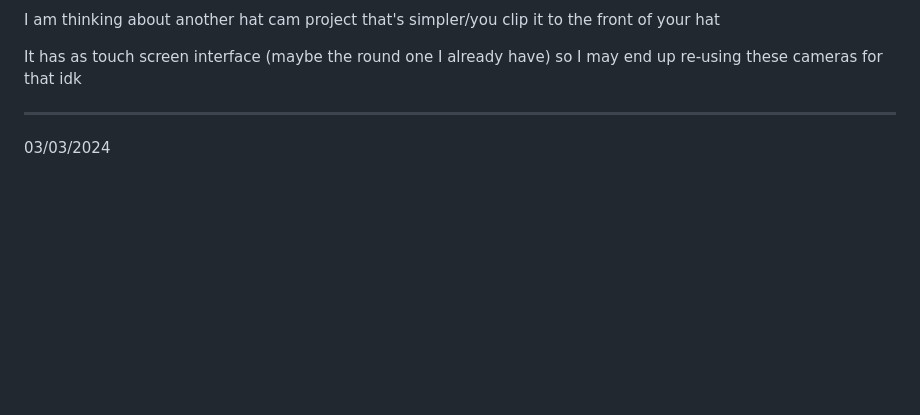
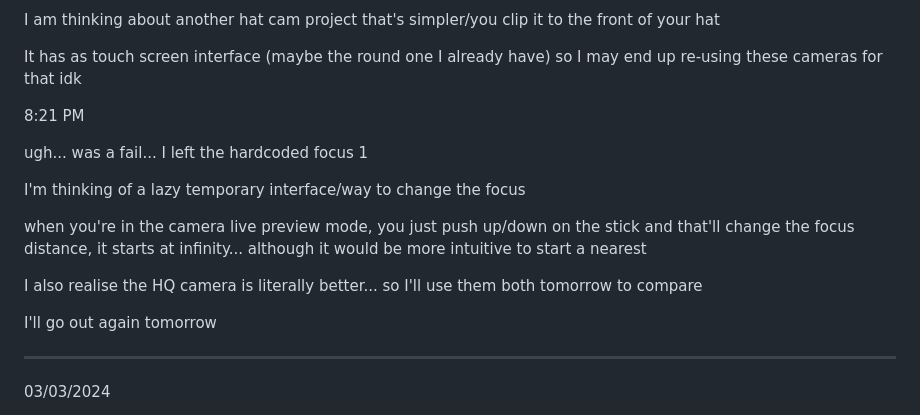
Before and after one commit to jdc-cunningham/modular-pi-cam, a Markdown page: DEVLOG.md, the part around the change. Drawn GitHub-style; blank space fills up the shorter version.

Commit message:
think think

```diff
--- a/DEVLOG.md
+++ b/DEVLOG.md
@@ -81,6 +81,18 @@ Ahh man... this camera is not easily detachable though... I need a mechanical pi
 I am thinking about another hat cam project that's simpler/you clip it to the front of your hat
 
 It has as touch screen interface (maybe the round one I already have) so I may end up re-using these cameras for that idk
+
+8:21 PM
+
+ugh... was a fail... I left the hardcoded focus 1
+
+I'm thinking of a lazy temporary interface/way to change the focus
+
+when you're in the camera live preview mode, you just push up/down on the stick and that'll change the focus distance, it starts at infinity... although it would be more intuitive to start a nearest
+
+I also realise the HQ camera is literally better... so I'll use them both tomorrow to compare
+
+I'll go out again tomorrow
 
 ---
 
```
